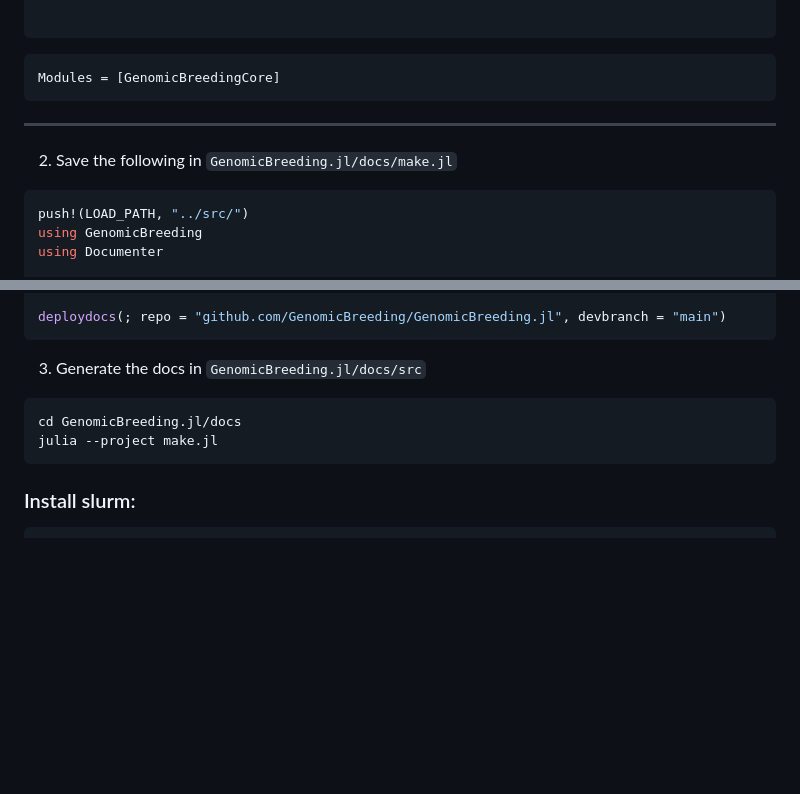
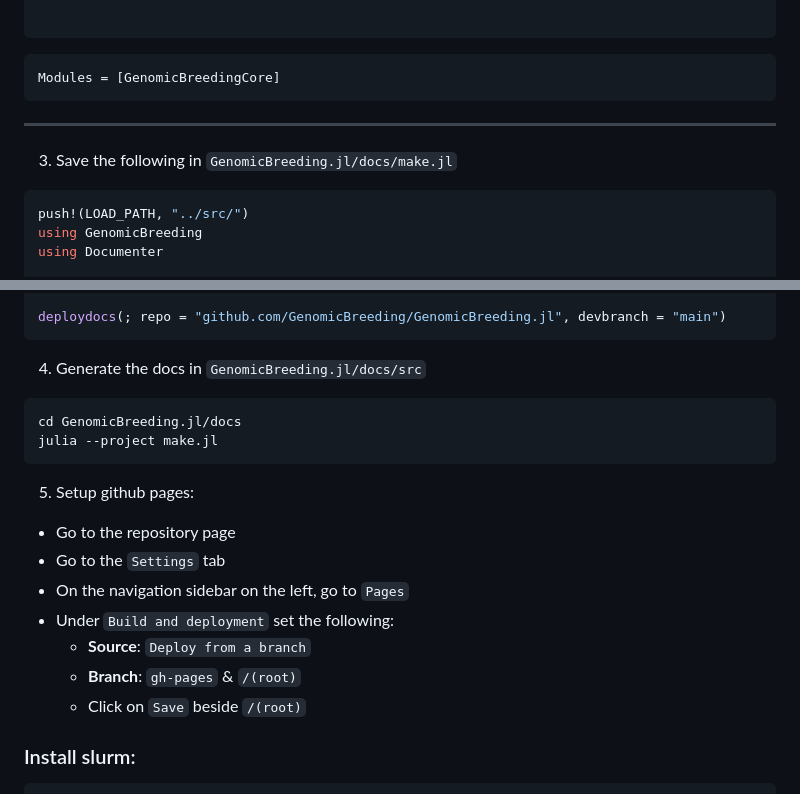
Before and after one commit to GenomicBreeding/GenomicBreeding.jl, a Markdown page: README.md, 2 parts joined by grey strips. GitHub-like rendering; folded sections open; blank space fills up the shorter version.

Commit message:
update README.md to add instructions to setup and deploy docs

````diff
--- a/README.md
+++ b/README.md
@@ -293,7 +293,7 @@ Modules = [GenomicBreedingCore]
 --------------------------------
 
 
-2. Save the following in `GenomicBreeding.jl/docs/make.jl`
+3. Save the following in `GenomicBreeding.jl/docs/make.jl`
 
 ```julia
 push!(LOAD_PATH, "../src/")
@@ -319,12 +319,22 @@ makedocs(;
 deploydocs(; repo = "github.com/GenomicBreeding/GenomicBreeding.jl", devbranch = "main")
 ```
 
-3. Generate the docs in `GenomicBreeding.jl/docs/src`
+4. Generate the docs in `GenomicBreeding.jl/docs/src`
 
 ```shell
 cd GenomicBreeding.jl/docs
 julia --project make.jl
 ```
+
+5. Setup github pages:
+
+- Go to the repository page
+- Go to the `Settings` tab
+- On the navigation sidebar on the left, go to `Pages`
+- Under `Build and deployment` set the following:
+    + **Source**: `Deploy from a branch`
+    + **Branch**: `gh-pages` & `/(root)`
+    + Click on `Save` beside `/(root)`
 
 ### Install slurm:
 
````
